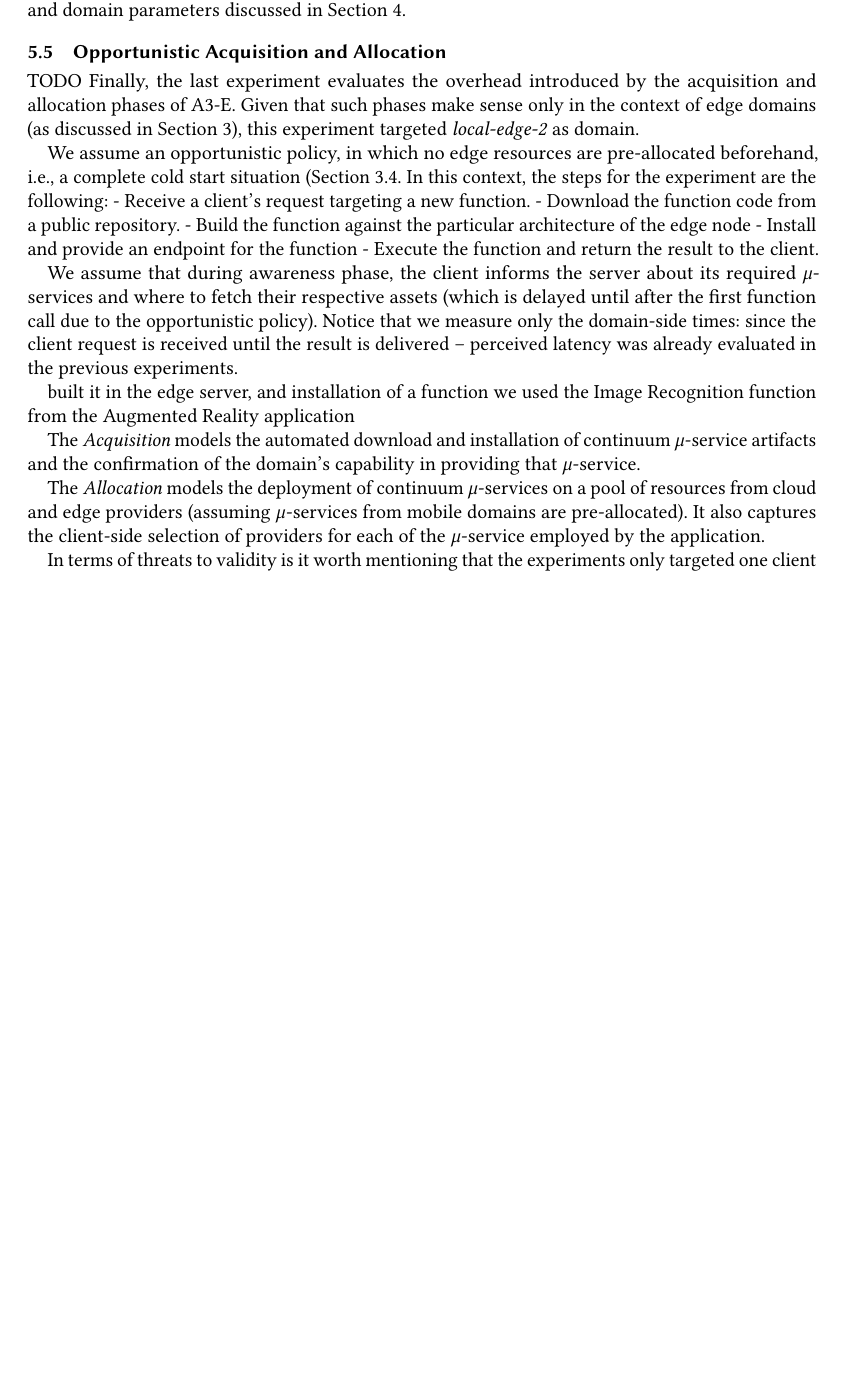
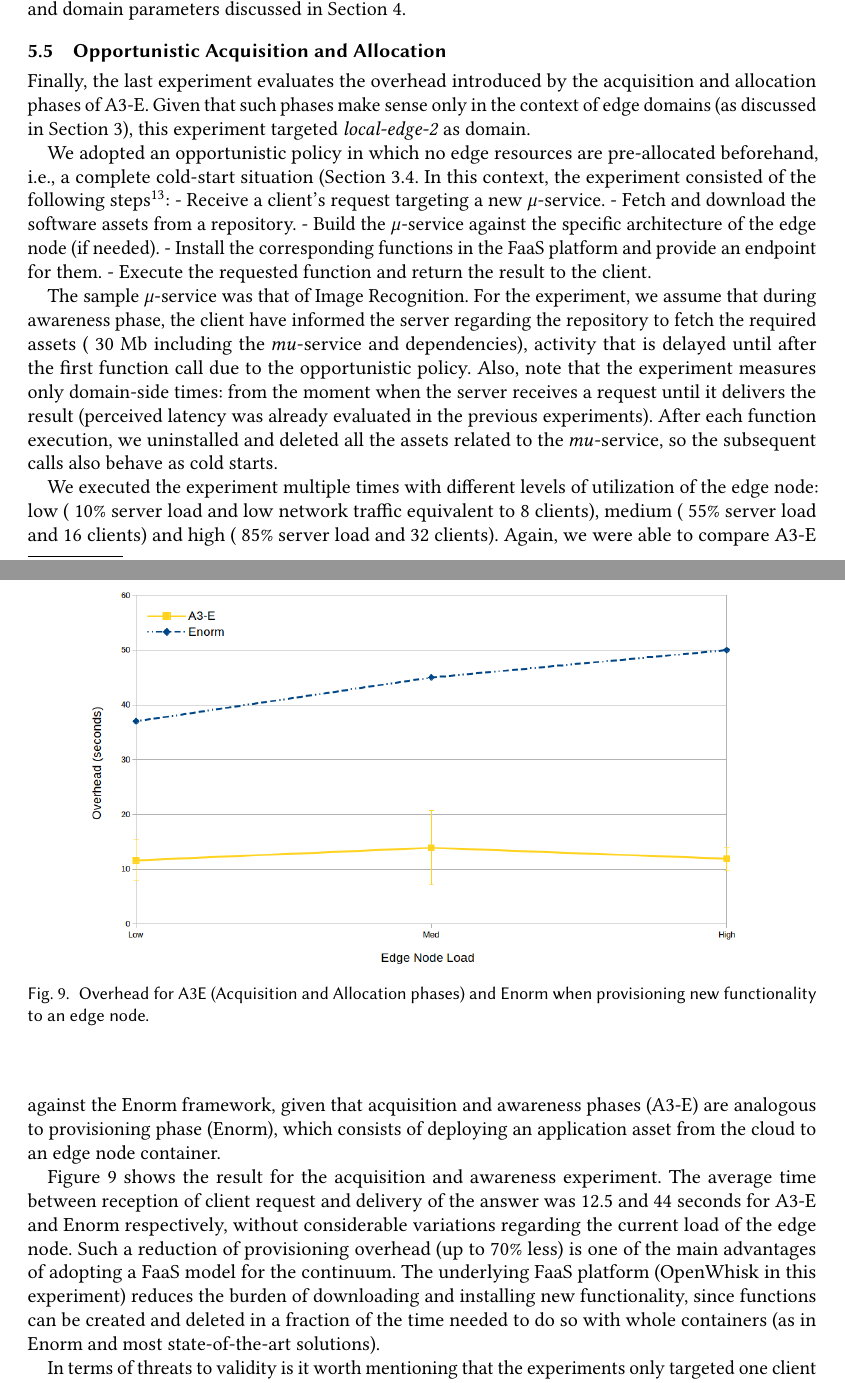
Before and after one commit to danilomendonca/acm-toit-continuum, a LaTeX paper (main.tex, which reads sections/evaluation.tex): part of page 18 of 22 before the commit and two parts of pages 18 and 19 of 23 after it, the two joined at a grey line, cut so that both start at the same text, the shorter picture padded with empty space. Compiled offline with pdfLaTeX.

Commit message:
Experiment for opportunistic acq. and all. completed (Sec 5.5). Deleted old figure due to limit of 60 fies

```diff
--- a/sections/evaluation.tex
+++ b/sections/evaluation.tex
@@ -208,29 +208,33 @@ In the context of \texttt{all-domains} scenario, this reflects the underlying ra
 %\paragraph{Threats to validity}
 
 \subsection{Opportunistic Acquisition and Allocation}
-%TODO
-TODO
+
 Finally, the last experiment evaluates the overhead introduced by the acquisition and allocation phases of A3-E. Given that such phases make sense only in the context of edge domains (as discussed in Section~\ref{sec:A3-E}), this experiment targeted \textit{local-edge-2} as domain.
 
-We assume an opportunistic policy, in which no edge resources are pre-allocated beforehand, i.e., a complete  cold start situation (Section~\ref{sec:A3-E-awareness}. In this context, the steps for the experiment are the following:
-- Receive a client's request targeting a new function.
-- Download the function code from a public repository.
-- Build the function against the particular architecture of the edge node
-- Install and provide an endpoint for the function
-- Execute the function and return the result to the client.
+We adopted an opportunistic policy in which no edge resources are pre-allocated beforehand, i.e., a complete cold-start situation (Section~\ref{sec:A3-E-awareness}. In this context, the experiment consisted of the following steps\footnote{Source code for the experiment available at: https://github.com/deib-polimi/A3-E-DSM-local-edge}:
+- Receive a client's request targeting a new $\mu$-service.
+- Fetch and download the software assets from a repository.
+- Build the $\mu$-service against the specific architecture of the edge node (if needed).
+- Install the corresponding functions in the FaaS platform and provide an endpoint for them.
+- Execute the requested function and return the result to the client.
 
- We assume that during awareness phase, the client informs the server about its required $\mu$-services and where to fetch their respective assets (which is delayed until after the first function call due to the opportunistic policy). Notice that we measure only the domain-side times: since the client request is received until the result is delivered -- perceived latency was already evaluated in the previous experiments.
+The sample $\mu$-service was that of Image Recognition. For the experiment, we assume that during awareness phase, the client have informed the server regarding the repository to fetch the required assets (~30 Mb including the $mu$-service and dependencies), activity that is delayed until after the first function call due to the opportunistic policy. Also, note that the experiment measures only domain-side times: from the moment when the server receives a request until it delivers the result (perceived latency was already evaluated in the previous experiments). After each function execution, we uninstalled and deleted all the assets related to the $mu$-service, so the subsequent calls also behave as cold starts.
+
+We executed the experiment multiple times with different levels of utilization of the edge node: low (~10\% server load and low network traffic equivalent to 8 clients), medium (~55\% server load and 16 clients) and high (~85\% server load and 32 clients). Again, we were able to compare A3-E against the Enorm framework, given that acquisition and awareness phases (A3-E) are analogous to provisioning phase (Enorm), which consists of deploying an application asset from the cloud to an edge node container.
+
+\begin{figure}
+	\centering
+	\includegraphics[width=.9\textwidth]{figs/a3e-enorm-deployment}
+	\vspace{-.3cm}
+	\caption{Overhead for A3E (Acquisition and Allocation phases) and Enorm when provisioning new functionality to an edge node.}
+	\label{fig:exp-a3e-enorm-deployment}
+\end{figure}
 
 
+Figure~\ref{fig:exp-a3e-enorm-deployment} shows the result for the acquisition and awareness experiment. The average time between reception of client request and delivery of the answer was 12.5 and 44 seconds for A3-E and Enorm respectively, without considerable variations regarding the current load of the edge node. Such a reduction of provisioning overhead (up to 70\% less) is one of the main advantages of adopting a FaaS model for the continuum. The underlying FaaS platform (OpenWhisk in this experiment) reduces the burden of downloading and installing new functionality, since functions can be created and deleted in a fraction of the time needed to do so with whole containers (as in Enorm and most state-of-the-art solutions).
 
+%built it in the edge server, and installation of a functionwe used the Image Recognition function from the Augmented Reality application
 
-built it in the edge server, and installation of a function
-we used the Image Recognition function from the Augmented Reality application
-
-
-The \textit{Acquisition} models the automated download and installation of continuum $\mu$-service artifacts and the confirmation of the domain's capability in providing that $\mu$-service.
-
-The \textit{Allocation} models the deployment of continuum $\mu$-services on a pool of resources from cloud and edge providers (assuming $\mu$-services from mobile domains are pre-allocated). It also captures the client-side selection of providers for each of the $\mu$-service employed by the application.
 
 
 
```
Also changed, not shown: figs/A3-E-model.png (deleted), figs/a3e-enorm-deployment.png (added).
